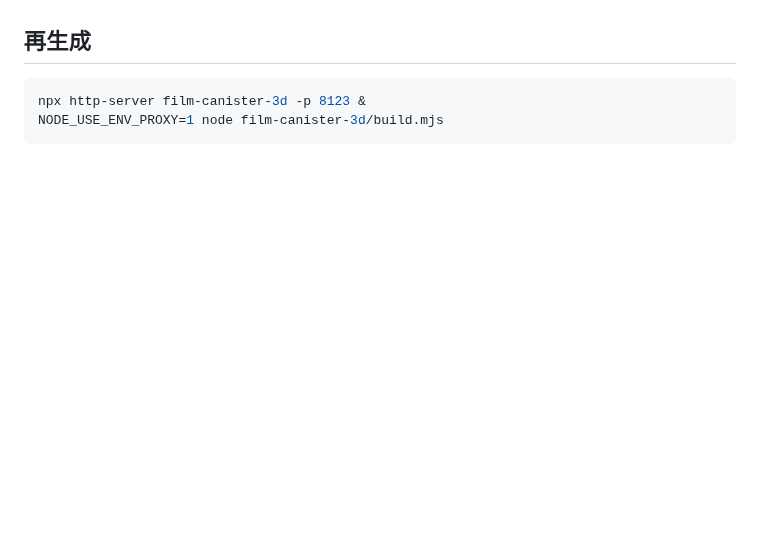
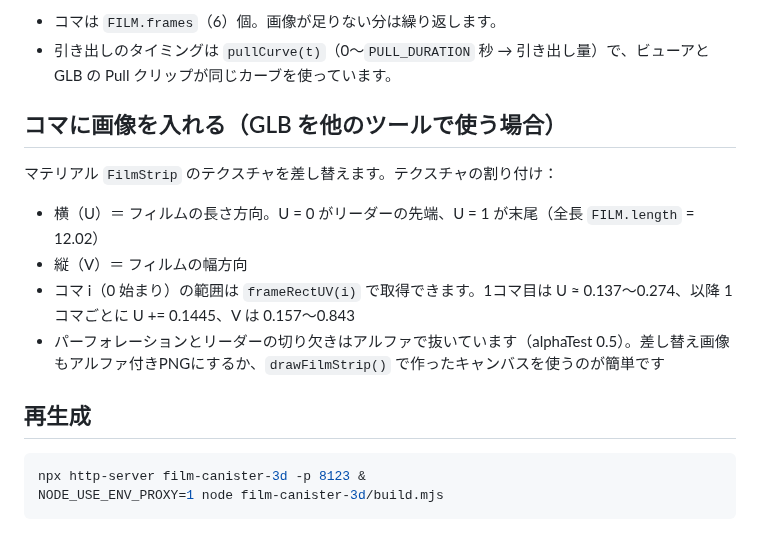
Before and after one commit to miu-del/dev, a Markdown page: film-canister-3d/README.md, the part around one of its changes. Rendered like a GitHub page; blank space fills up the shorter version.

```diff
--- a/film-canister-3d/README.md
+++ b/film-canister-3d/README.md
@@ -34,3 +52,14 @@ FilmCanister   ← 位置・姿勢・浮遊（Idle）
+- コマは `FILM.frames`（6）個。画像が足りない分は繰り返します。
+- 引き出しのタイミングは `pullCurve(t)`（0〜`PULL_DURATION` 秒 → 引き出し量）で、ビューアと GLB の Pull クリップが同じカーブを使っています。
+
+## コマに画像を入れる（GLB を他のツールで使う場合）
+
+マテリアル `FilmStrip` のテクスチャを差し替えます。テクスチャの割り付け：
+
+- 横（U）＝ フィルムの長さ方向。U = 0 がリーダーの先端、U = 1 が末尾（全長 `FILM.length` = 12.02）
+- 縦（V）＝ フィルムの幅方向
+- コマ i（0 始まり）の範囲は `frameRectUV(i)` で取得できます。1コマ目は U ≈ 0.137〜0.274、以降 1コマごとに U += 0.1445、V は 0.157〜0.843
+- パーフォレーションとリーダーの切り欠きはアルファで抜いています（alphaTest 0.5）。差し替え画像もアルファ付きPNGにするか、`drawFilmStrip()` で作ったキャンバスを使うのが簡単です
 
 ## 再生成
 
```
Also changed, not shown: other parts of film-canister-3d/README.md (+31 -13 lines), film-canister-3d/assets/frame-1.jpg (added), film-canister-3d/assets/frame-2.jpg (added), film-canister-3d/assets/frame-3.jpg (added), film-canister-3d/assets/label.jpg (added), film-canister-3d/preview-pull.png (added), film-canister-3d/preview.png, 5 other files.
